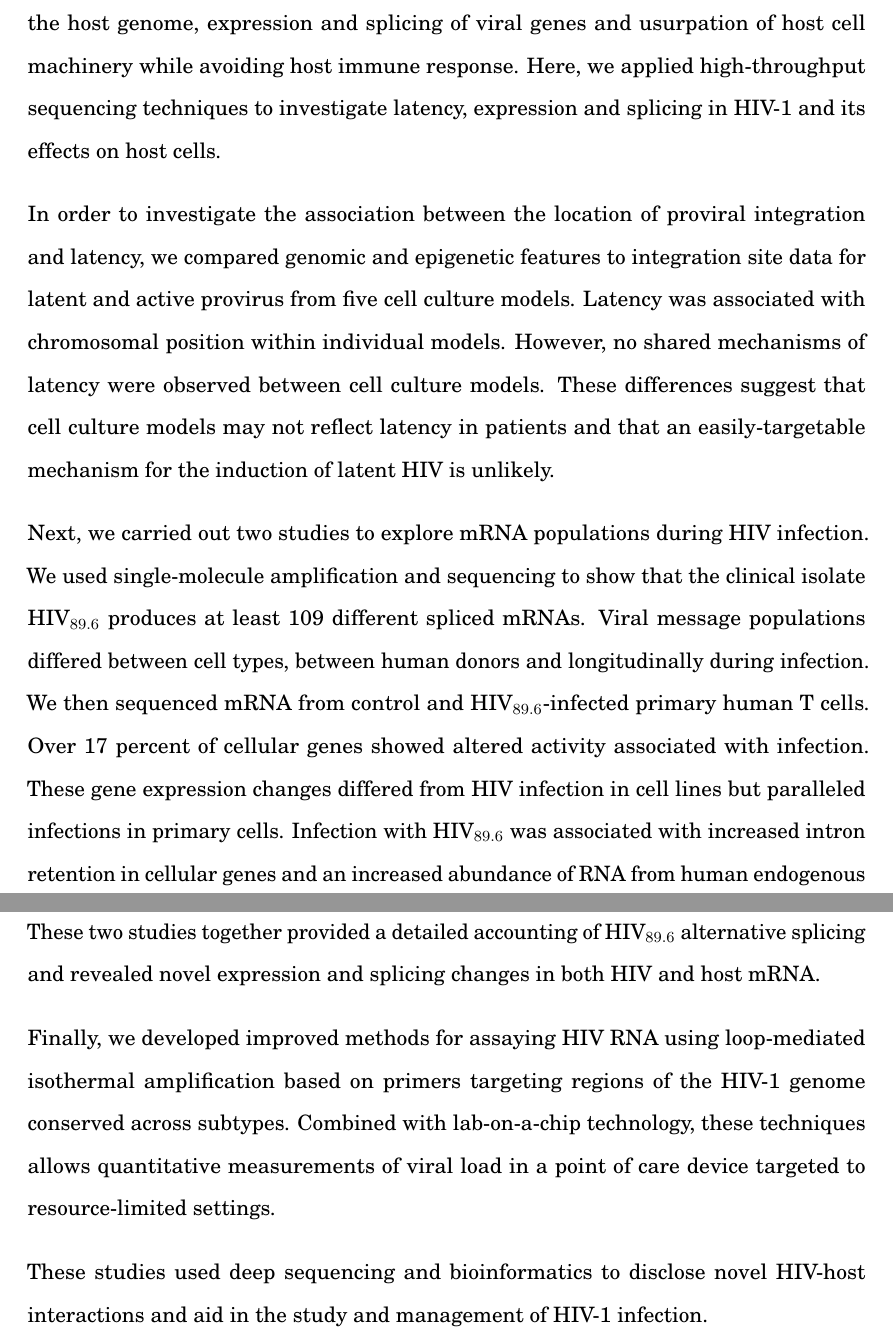
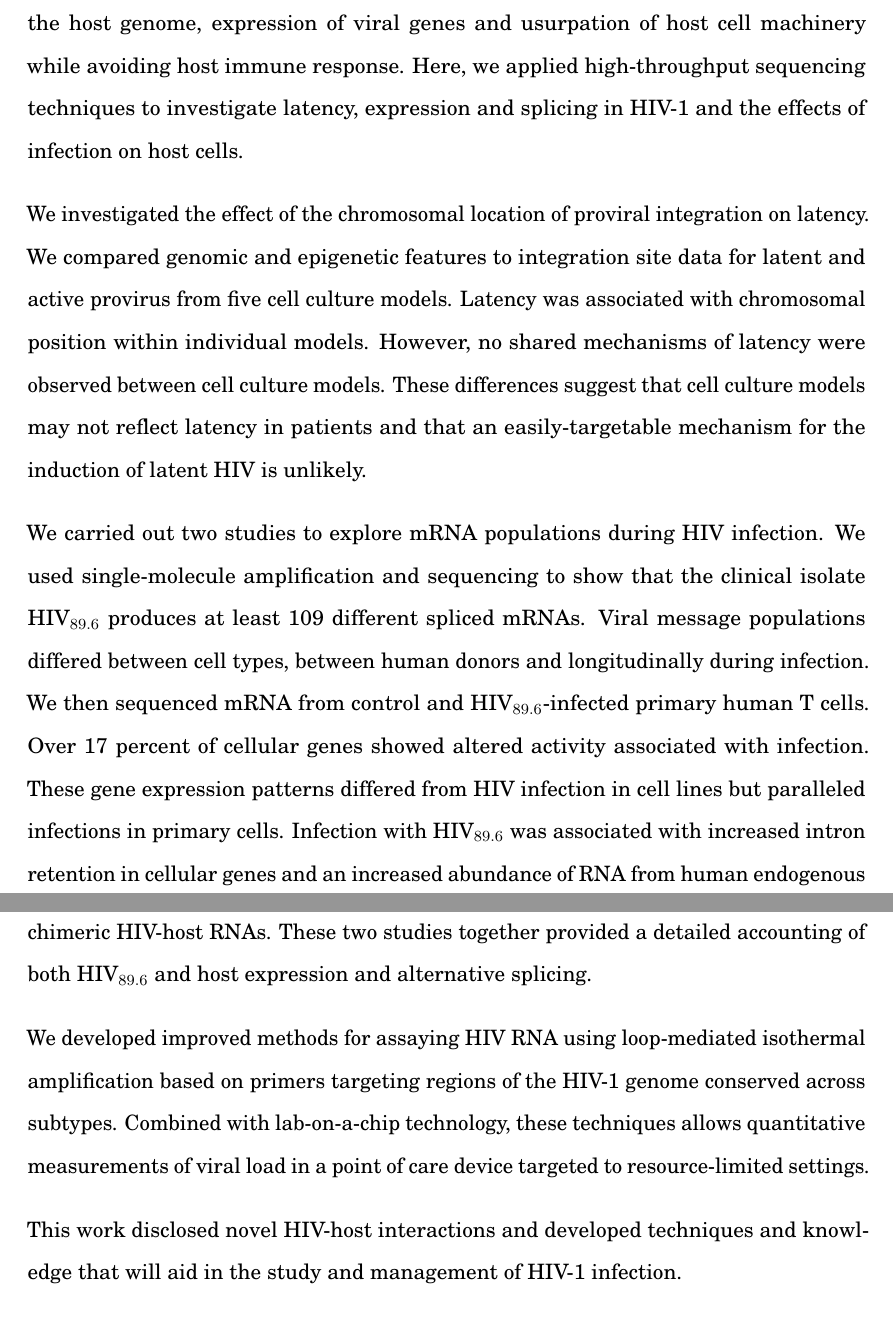
Before and after one commit to sherrillmix/phdThesis, a LaTeX thesis (thesis/sherrill-Mix_thesis.tex): two parts of pages 5 and 6 of 136, joined at a grey line, cut so that both start at the same text. Compiled offline with pdfLaTeX.

Commit message:
Abstract okish
git-svn-id: https://microb98.med.upenn.edu/svn/scott/thesis@9946 acd2042c-187b-11de-8279-d8d34a11d372

```diff
--- a/thesis/sherrill-Mix_thesis.tex
+++ b/thesis/sherrill-Mix_thesis.tex
@@ -58,15 +58,15 @@ Xiaofen and Otto
 
 	%To replicate, the human immunodeficiency virus (HIV-1) integrates a DNA copy of its RNA genome into host cell chromosomes. This provirus can commandeer host cell machinery to express viral genes and produce virions or alternatively remain latent for years. Here, we applied high-throughput sequencing techniques to investigate the latency, expression and splicing of HIV-1 and its effects on host cells.
 
-	Replication of the human immunodeficiency virus (HIV-1) requires integration into the host genome, expression and splicing of viral genes and usurpation of host cell machinery while avoiding host immune response. Here, we applied high-throughput sequencing techniques to investigate latency, expression and splicing in HIV-1 and its effects on host cells.
+	Replication of the human immunodeficiency virus (HIV-1) requires integration into the host genome, expression of viral genes and usurpation of host cell machinery while avoiding host immune response. Here, we applied high-throughput sequencing techniques to investigate latency, expression and splicing in HIV-1 and the effects of infection on host cells.
 
-	In order to investigate the association between the location of proviral integration and latency, we compared genomic and epigenetic features to integration site data for latent and active provirus from five cell culture models. Latency was associated with chromosomal position within individual models. However, no shared mechanisms of latency were observed between cell culture models. These differences suggest that cell culture models may not reflect latency in patients and that an easily-targetable mechanism for the induction of latent HIV is unlikely.
+	We investigated the effect of the chromosomal location of proviral integration on latency. We compared genomic and epigenetic features to integration site data for latent and active provirus from five cell culture models. Latency was associated with chromosomal position within individual models. However, no shared mechanisms of latency were observed between cell culture models. These differences suggest that cell culture models may not reflect latency in patients and that an easily-targetable mechanism for the induction of latent HIV is unlikely.
 
-	Next, we carried out two studies to explore mRNA populations during HIV infection. We used single-molecule amplification and sequencing to show that the clinical isolate \hivEight{} produces at least 109 different spliced mRNAs. Viral message populations differed between cell types, between human donors and longitudinally during infection. We then sequenced mRNA from control and \hivEight{}-infected primary human T cells. Over 17 percent of cellular genes showed altered activity associated with infection. These gene expression changes differed from HIV infection in cell lines but paralleled infections in primary cells. Infection with \hivEight{} was associated with increased intron retention in cellular genes and an increased abundance of RNA from human endogenous retroviruses. We also quantified the frequency and location of chimeric HIV-host RNAs. These two studies together provided a detailed accounting of \hivEight{} alternative splicing and revealed novel expression and splicing changes in both HIV and host mRNA.
+	We carried out two studies to explore mRNA populations during HIV infection. We used single-molecule amplification and sequencing to show that the clinical isolate \hivEight{} produces at least 109 different spliced mRNAs. Viral message populations differed between cell types, between human donors and longitudinally during infection. We then sequenced mRNA from control and \hivEight{}-infected primary human T cells. Over 17 percent of cellular genes showed altered activity associated with infection. These gene expression patterns differed from HIV infection in cell lines but paralleled infections in primary cells. Infection with \hivEight{} was associated with increased intron retention in cellular genes and an increased abundance of RNA from human endogenous retroviruses and retrotransposons. We also quantified the frequency and location of chimeric HIV-host RNAs. These two studies together provided a detailed accounting of both \hivEight{} and host expression and alternative splicing.
 
-	Finally, we developed improved methods for assaying HIV RNA using loop-mediated isothermal amplification based on primers targeting regions of the HIV-1 genome conserved across subtypes. Combined with lab-on-a-chip technology, these techniques allows quantitative measurements of viral load in a point of care device targeted to resource-limited settings.
+	We developed improved methods for assaying HIV RNA using loop-mediated isothermal amplification based on primers targeting regions of the HIV-1 genome conserved across subtypes. Combined with lab-on-a-chip technology, these techniques allows quantitative measurements of viral load in a point of care device targeted to resource-limited settings.
 
-		These studies used deep sequencing and bioinformatics to disclose novel HIV-host interactions and aid in the study and management of HIV-1 infection.
+	This work disclosed novel HIV-host interactions and developed techniques and knowledge that will aid in the study and management of HIV-1 infection.
 
 	%These studies use deep sequencing and bioinformatics to aid in the understanding and management of HIV replication.
 %These studies illustrate the power of deep sequencing and bioinformatics in understanding and managing HIV replication and developing approaches to management.
```
